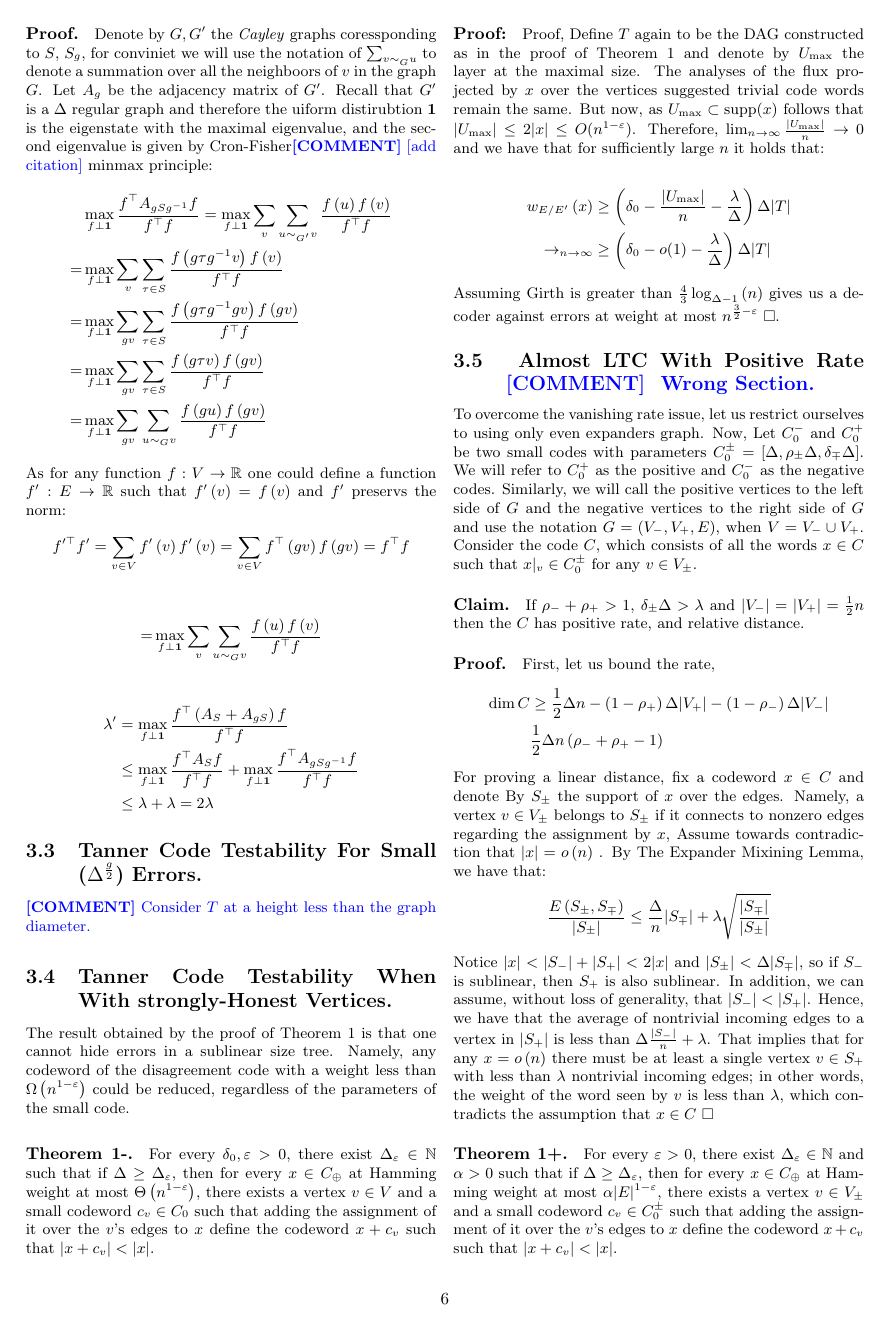
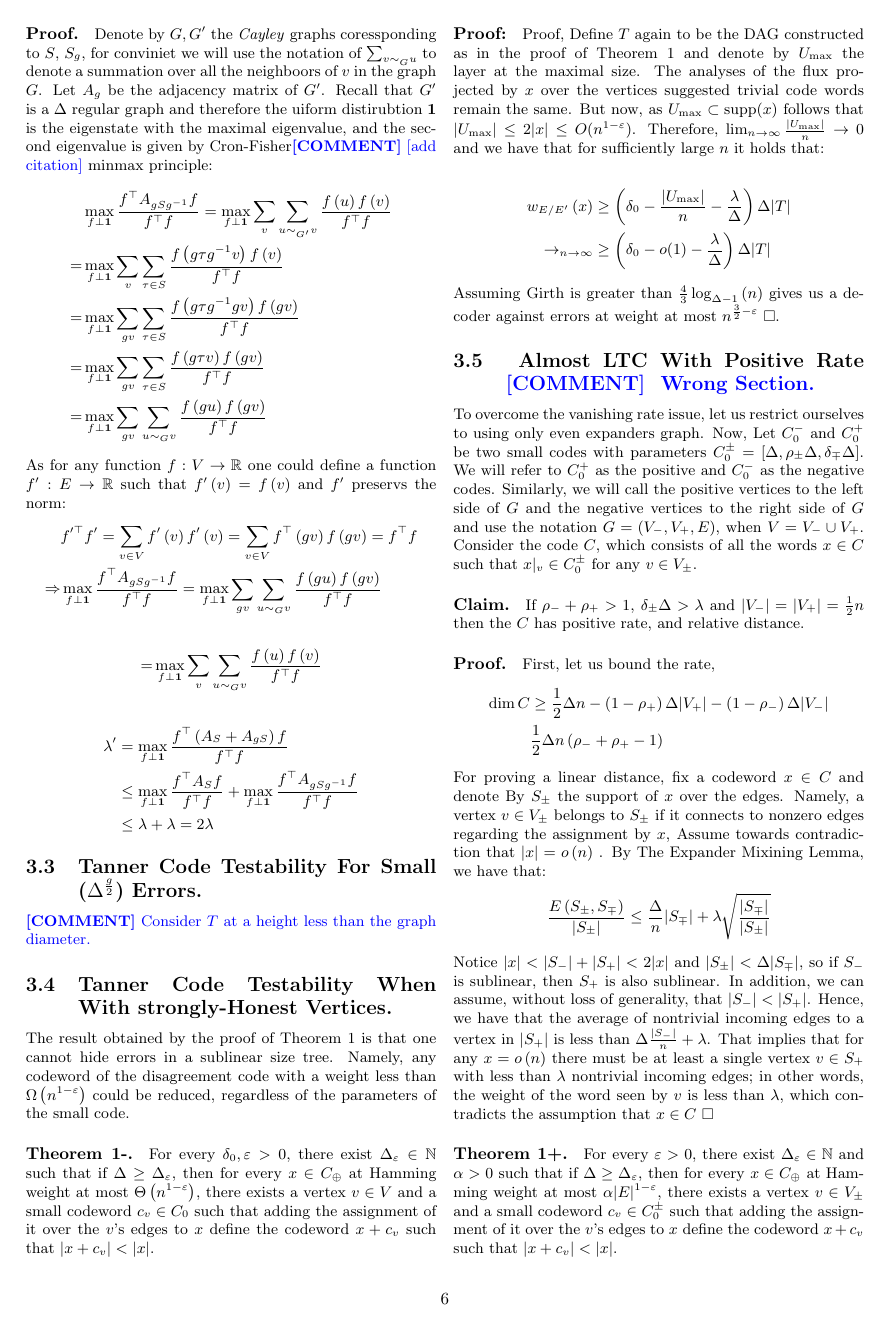
Before and after one commit to dudupo/Academic, a LaTeX document (projects/NLTES_project/ldpc_ltc.tex): page 6 of 8. The pictures show the PDF file projects/pdfs/ldpc_ltc.pdf that the author committed with the source.

Commit message:
compiling -Tue Jan 24 02:42:56 PM IST 2023

```diff
--- a/projects/NLTES_project/ldpc_ltc.tex
+++ b/projects/NLTES_project/ldpc_ltc.tex
@@ -391,7 +391,8 @@
   As for any function $f : V \rightarrow \mathbb{R} $ one could define a function $f^{\prime} : E \rightarrow \mathbb{R} $ such that $f^{\prime}\left( v \right) = f\left( v \right) $ and $f^{\prime}$ preservs the norm:
   \begin{equation*}
     \begin{split}
-       f^{\prime \top}f^{\prime}  = \sum_{v \in V}f^{\prime}\left( v \right)f^{\prime}\left( v \right)   =   \sum_{v \in V } f^{\top}\left( gv \right)f\left( gv \right) = f^{\top}f
+     &  f^{\prime \top}f^{\prime}   = \sum_{v \in V}f^{\prime}\left( v \right)f^{\prime}\left( v \right)   =   \sum_{v \in V } f^{\top}\left( gv \right)f\left( gv \right) = f^{\top}f \\
+    \Rightarrow  &  \max_{f \perp \mathbf{1}} { \frac{f^{\top}A_{gSg^{-1}} f  }{ f^{\top}f}} =\max_{f \perp \mathbf{1}} { \sum_{gv}\sum_{ u\sim_{G} v }\frac{f\left( gu \right) f \left( gv \right)  }{ f^{\top}f}}
     \end{split}
   \end{equation*}
 
```
Also changed, not shown: projects/pdfs/ldpc_ltc.pdf.
